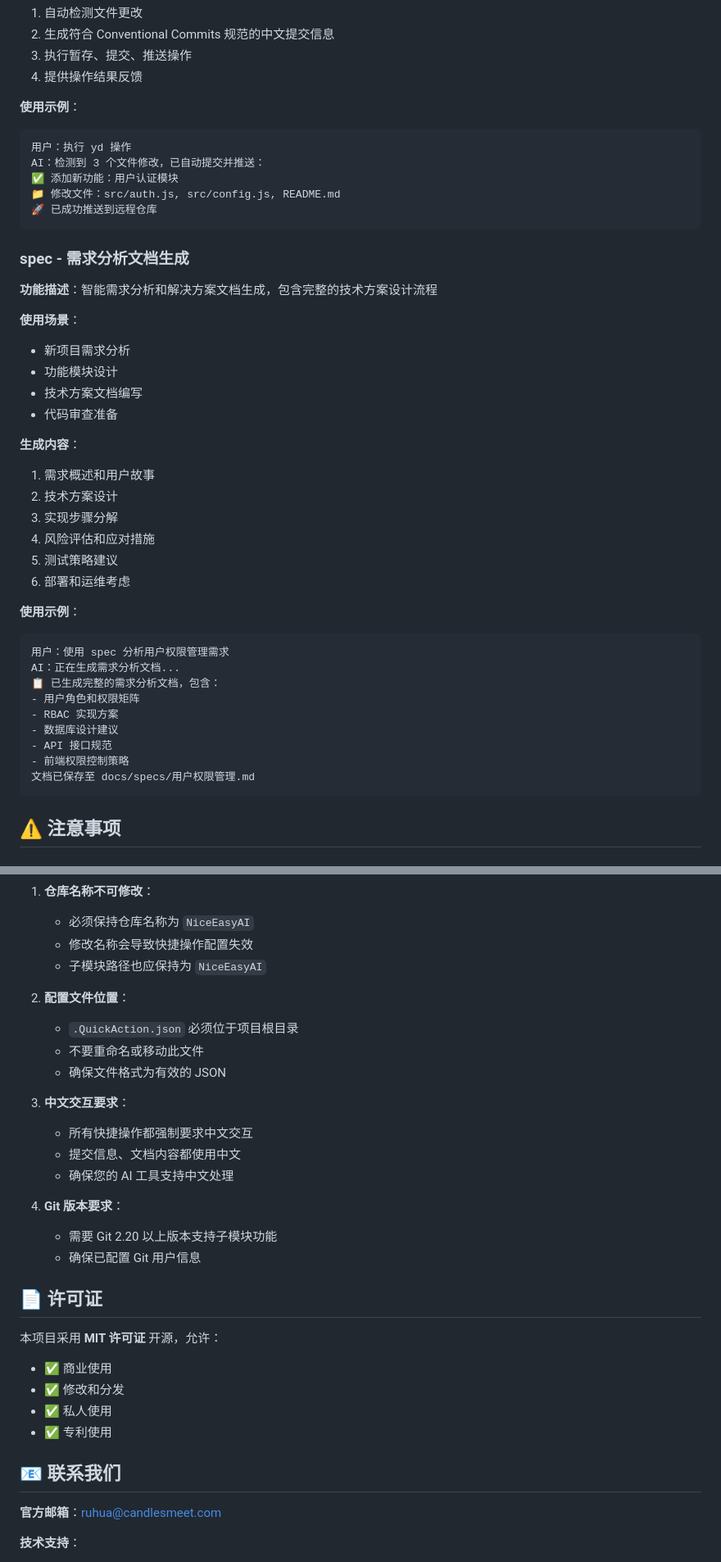
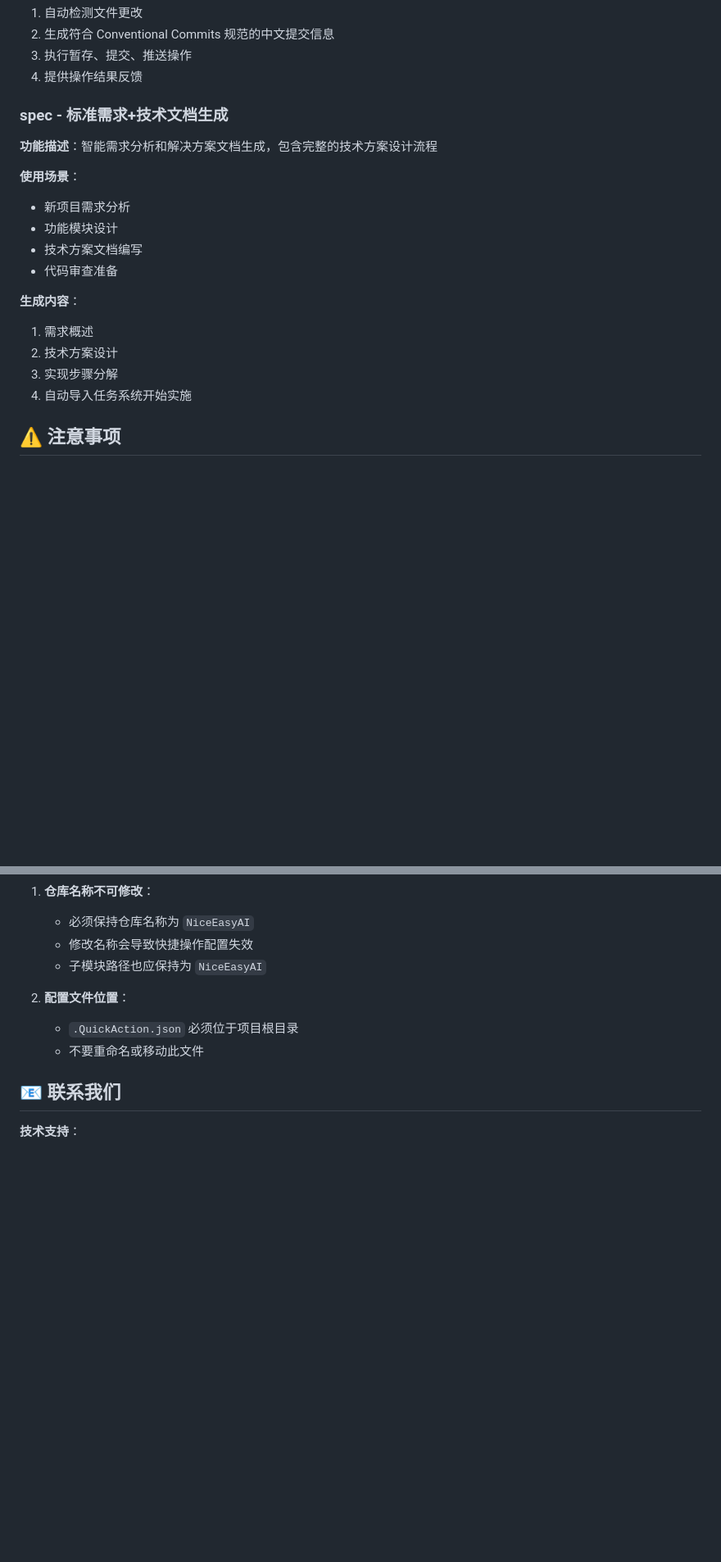
Before and after one commit to ruhua2024/NiceEasyAI, a Markdown page: README.md, 2 parts joined by grey strips. Shown at 82% size. Rendered like a GitHub page; blank space fills up the shorter version.

Commit message:
docs: 进一步精简README，优化标题描述，移除冗余示例和说明

````diff
--- a/README.md
+++ b/README.md
@@ -55,16 +53,8 @@ git submodule update --init --recursive
 3. 执行暂存、提交、推送操作
 4. 提供操作结果反馈
 
-**使用示例**：
-```
-用户：执行 yd 操作
-AI：检测到 3 个文件修改，已自动提交并推送：
-✅ 添加新功能：用户认证模块
-📁 修改文件：src/auth.js, src/config.js, README.md
-🚀 已成功推送到远程仓库
-```
 
-### spec - 需求分析文档生成
+### spec - 标准需求+技术文档生成
 
 **功能描述**：智能需求分析和解决方案文档生成，包含完整的技术方案设计流程
 
@@ -75,25 +65,11 @@ AI：检测到 3 个文件修改，已自动提交并推送：
 - 代码审查准备
 
 **生成内容**：
-1. 需求概述和用户故事
+1. 需求概述
 2. 技术方案设计
 3. 实现步骤分解
-4. 风险评估和应对措施
-5. 测试策略建议
-6. 部署和运维考虑
+4. 自动导入任务系统开始实施
 
-**使用示例**：
-```
-用户：使用 spec 分析用户权限管理需求
-AI：正在生成需求分析文档...
-📋 已生成完整的需求分析文档，包含：
-- 用户角色和权限矩阵
-- RBAC 实现方案
-- 数据库设计建议
-- API 接口规范
-- 前端权限控制策略
-文档已保存至 docs/specs/用户权限管理.md
-```
 
 ## ⚠️ 注意事项
 
@@ -107,28 +83,9 @@ AI：正在生成需求分析文档...
 2. **配置文件位置**：
    - `.QuickAction.json` 必须位于项目根目录
    - 不要重命名或移动此文件
-   - 确保文件格式为有效的 JSON
 
-3. **中文交互要求**：
-   - 所有快捷操作都强制要求中文交互
-   - 提交信息、文档内容都使用中文
-   - 确保您的 AI 工具支持中文处理
-
-4. **Git 版本要求**：
-   - 需要 Git 2.20 以上版本支持子模块功能
-   - 确保已配置 Git 用户信息
-
-## 📄 许可证
-
-本项目采用 **MIT 许可证** 开源，允许：
-- ✅ 商业使用
-- ✅ 修改和分发
-- ✅ 私人使用
-- ✅ 专利使用
 
 ## 📧 联系我们
-
-**官方邮箱**：ruhua@candlesmeet.com
 
 **技术支持**：
 - 📧 技术问题：发送邮件至 ruhua@candlesmeet.com
````
Also changed, not shown: other parts of README.md (+4 -6 lines).
